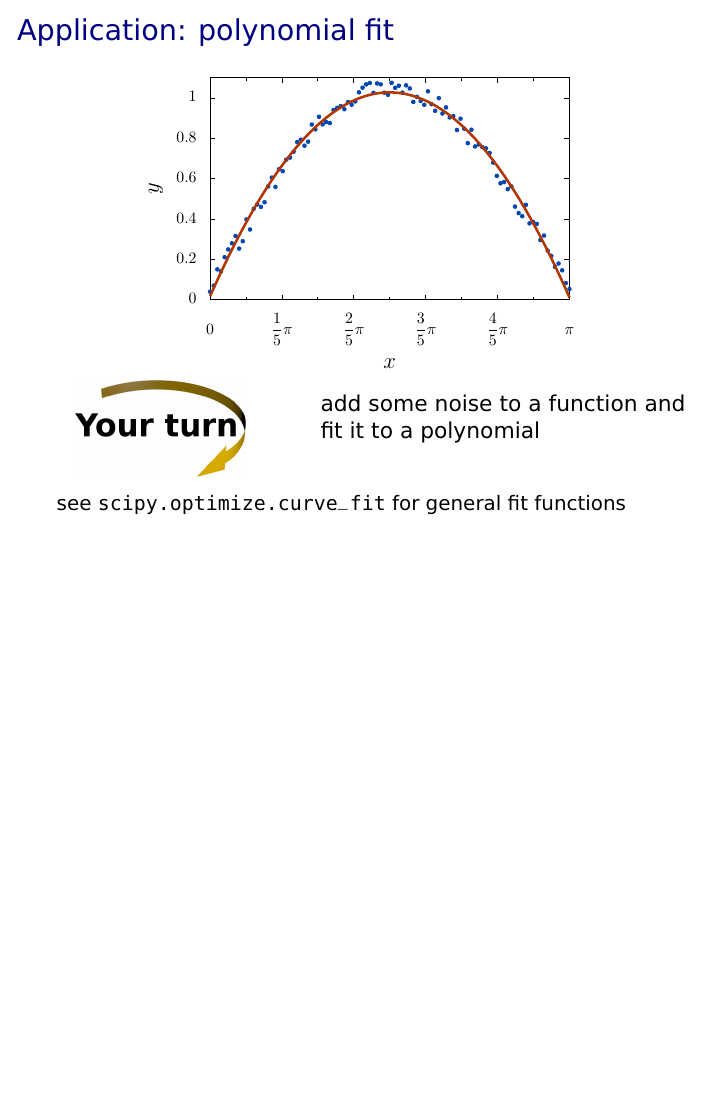
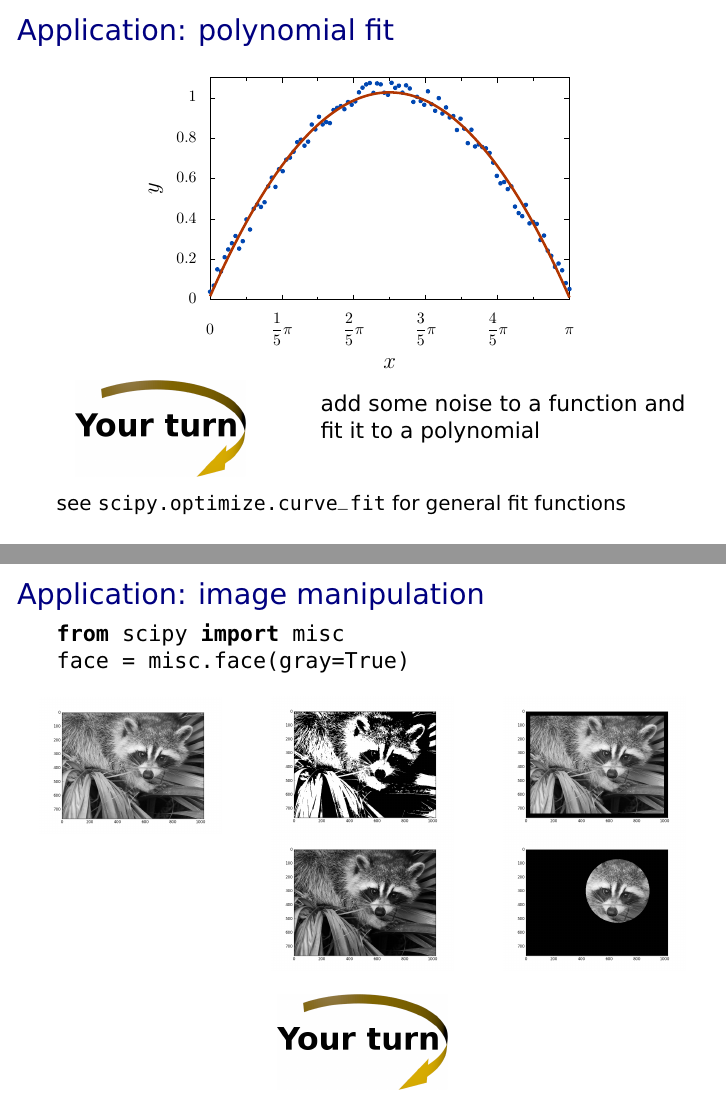
Before and after one commit to gertingold/euroscipy-numpy-tutorial, LaTeX slides (presentation.tex): page 53 of 53 before the commit and pages 53 and 54 of 54 after it, the two joined at a grey line, the shorter picture padded with empty space. Compiled offline with XeLaTeX.

Commit message:
added application on image processing

```diff
--- a/presentation.tex
+++ b/presentation.tex
@@ -879,4 +879,42 @@ array(/\textcolor{myred}{[}\textcolor{mygreen}{[}\textcolor{myblue}{[}/ 0,  1,
  \small{see \texttt{scipy.optimize.curve\_fit} for general fit functions}
 \end{frame}
 
+\begin{frame}[fragile]{Application: image manipulation}
+
+ \begin{lstlisting}
+from scipy import misc
+face = misc.face(gray=True)
+ \end{lstlisting}
+
+ \vspace{-0.2truecm}
+ \begin{columns}
+  \begin{column}{0.33\textwidth}
+   \begin{center}
+    \includegraphics[width=0.9\textwidth]{face0}
+
+    \vspace{2.4truecm}
+   \end{center}
+  \end{column}%
+  \begin{column}{0.33\textwidth}
+   \begin{center}
+    \includegraphics[width=0.9\textwidth]{face1}
+
+    \includegraphics[width=0.9\textwidth]{face3}
+   \end{center}
+  \end{column}%
+  \begin{column}{0.33\textwidth}
+   \begin{center}
+    \includegraphics[width=0.9\textwidth]{face2}
+
+    \includegraphics[width=0.9\textwidth]{face4}
+   \end{center}
+  \end{column}%
+ \end{columns}
+
+ \vspace{0.2truecm}
+ \begin{center}
+  \includegraphics[width=3truecm]{yourturn}
+ \end{center}
+\end{frame}
+
 \end{document}
```
Also changed, not shown: 1 other file.
